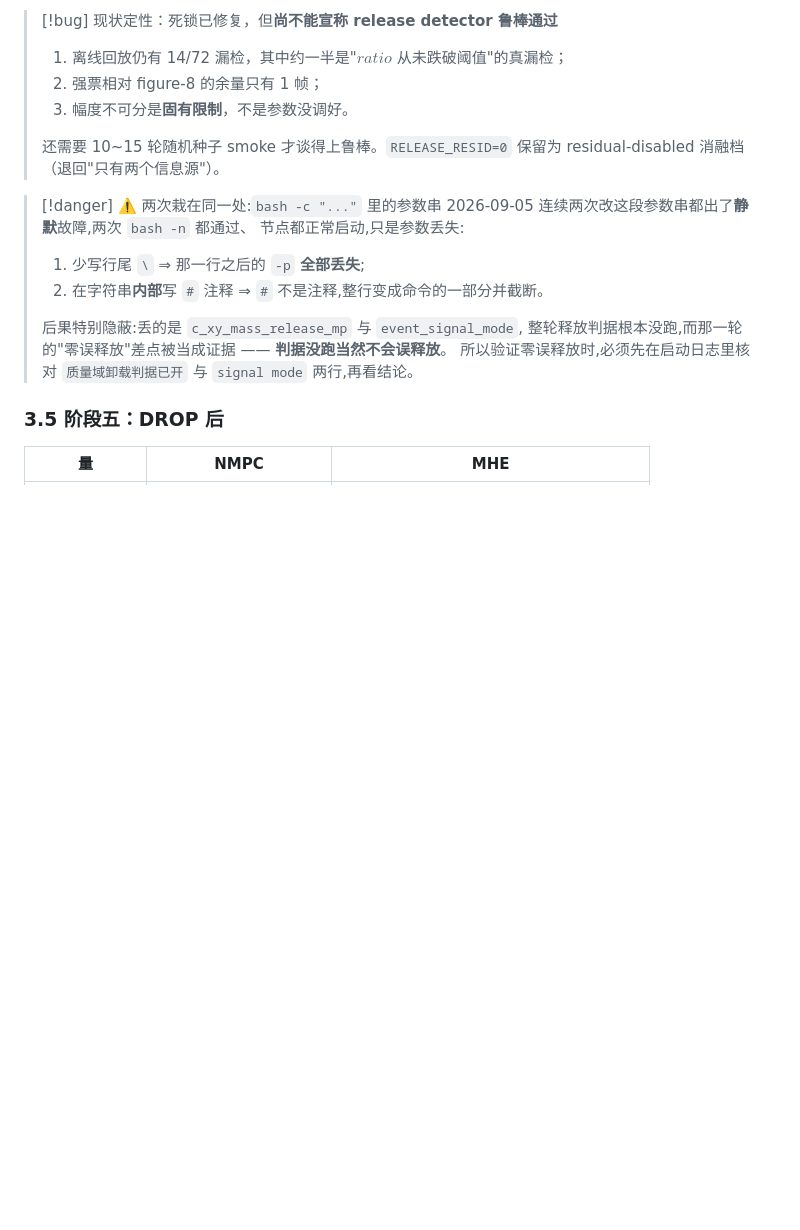
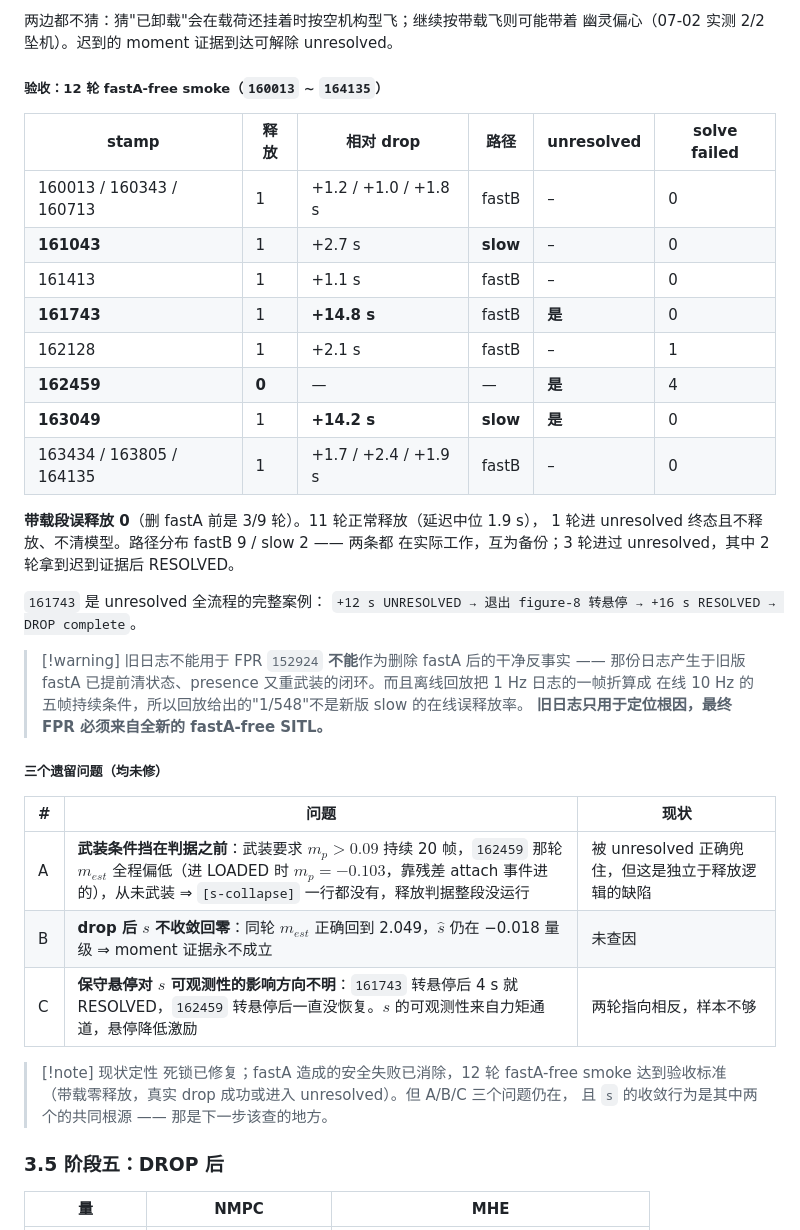
Before and after one commit to yoyohu18/MHE-NMPC, a Markdown page: docs/mjc_lifecycle_viz.md, the part around one of its changes. GitHub-like rendering; blank space fills up the shorter version.

```diff
--- a/docs/mjc_lifecycle_viz.md
+++ b/docs/mjc_lifecycle_viz.md
@@ -669,23 +673,45 @@ $\Delta J = \mu(m_p) r_z^2$ 完全由 $m_{est}$ 与固定 $r_z$ 派生，两者
 
-> [!bug] 现状定性：死锁已修复，但**尚不能宣称 release detector 鲁棒通过**
-> 1. 离线回放仍有 14/72 漏检，其中约一半是"$ratio$ 从未跌破阈值"的真漏检；
-> 2. 强票相对 figure-8 的余量只有 1 帧；
-> 3. 幅度不可分是**固有限制**，不是参数没调好。
->
-> 还需要 10~15 轮随机种子 smoke 才谈得上鲁棒。`RELEASE_RESID=0` 保留为
-> residual-disabled 消融档（退回"只有两个信息源"）。
+两边都不猜：猜"已卸载"会在载荷还挂着时按空机构型飞；继续按带载飞则可能带着
+幽灵偏心（07-02 实测 2/2 坠机）。迟到的 moment 证据到达可解除 unresolved。
 
-> [!danger] ⚠️ 两次栽在同一处:`bash -c "..."` 里的参数串
-> 2026-09-05 连续两次改这段参数串都出了**静默**故障,两次 `bash -n` 都通过、
-> 节点都正常启动,只是参数丢失:
-> 1. 少写行尾 `\` ⇒ 那一行之后的 `-p` **全部丢失**;
-> 2. 在字符串**内部**写 `#` 注释 ⇒ `#` 不是注释,整行变成命令的一部分并截断。
->
-> 后果特别隐蔽:丢的是 `c_xy_mass_release_mp` 与 `event_signal_mode`,
-> 整轮释放判据根本没跑,而那一轮的"零误释放"差点被当成证据 ——
-> **判据没跑当然不会误释放**。
-> 所以验证零误释放时,必须先在启动日志里核对
-> `质量域卸载判据已开` 与 `signal mode` 两行,再看结论。
+##### 验收：12 轮 fastA-free smoke（`160013` ~ `164135`）
+
+| stamp | 释放 | 相对 drop | 路径 | unresolved | solve failed |
+|---|---|---|---|---|---|
+| 160013 / 160343 / 160713 | 1 | +1.2 / +1.0 / +1.8 s | fastB | – | 0 |
+| **161043** | 1 | +2.7 s | **slow** | – | 0 |
+| 161413 | 1 | +1.1 s | fastB | – | 0 |
+| **161743** | 1 | **+14.8 s** | fastB | **是** | 0 |
+| 162128 | 1 | +2.1 s | fastB | – | 1 |
+| **162459** | **0** | — | — | **是** | 4 |
+| **163049** | 1 | **+14.2 s** | **slow** | **是** | 0 |
+| 163434 / 163805 / 164135 | 1 | +1.7 / +2.4 / +1.9 s | fastB | – | 0 |
+
+**带载段误释放 0**（删 fastA 前是 3/9 轮）。11 轮正常释放（延迟中位 1.9 s），
+1 轮进 unresolved 终态且不释放、不清模型。路径分布 fastB 9 / slow 2 —— 两条都
+在实际工作，互为备份；3 轮进过 unresolved，其中 2 轮拿到迟到证据后 RESOLVED。
+
+`161743` 是 unresolved 全流程的完整案例：
+`+12 s UNRESOLVED → 退出 figure-8 转悬停 → +16 s RESOLVED → DROP complete`。
+
+> [!warning] 旧日志不能用于 FPR
+> `152924` **不能**作为删除 fastA 后的干净反事实 —— 那份日志产生于旧版 fastA
+> 已提前清状态、presence 又重武装的闭环。而且离线回放把 1 Hz 日志的一帧折算成
+> 在线 10 Hz 的五帧持续条件，所以回放给出的"1/548"不是新版 slow 的在线误释放率。
+> **旧日志只用于定位根因，最终 FPR 必须来自全新的 fastA-free SITL。**
+
+##### 三个遗留问题（均未修）
+
+| # | 问题 | 现状 |
+|---|---|---|
+| A | **武装条件挡在判据之前**：武装要求 $m_p > 0.09$ 持续 20 帧，`162459` 那轮 $m_{est}$ 全程偏低（进 LOADED 时 $m_p = -0.103$，靠残差 attach 事件进的），从未武装 ⇒ `[s-collapse]` 一行都没有，释放判据整段没运行 | 被 unresolved 正确兜住，但这是独立于释放逻辑的缺陷 |
+| B | **drop 后 $s$ 不收敛回零**：同轮 $m_{est}$ 正确回到 2.049，$\hat s$ 仍在 −0.018 量级 ⇒ moment 证据永不成立 | 未查因 |
+| C | **保守悬停对 $s$ 可观测性的影响方向不明**：`161743` 转悬停后 4 s 就 RESOLVED，`162459` 转悬停后一直没恢复。$s$ 的可观测性来自力矩通道，悬停降低激励 | 两轮指向相反，样本不够 |
+
+> [!note] 现状定性
+> 死锁已修复；fastA 造成的安全失败已消除，12 轮 fastA-free smoke 达到验收标准
+> （带载零释放，真实 drop 成功或进入 unresolved）。但 A/B/C 三个问题仍在，
+> 且 `s` 的收敛行为是其中两个的共同根源 —— 那是下一步该查的地方。
 
 ### 3.5 阶段五：DROP 后
 
```
Also changed, not shown: other parts of docs/mjc_lifecycle_viz.md (+63 -59 lines).
